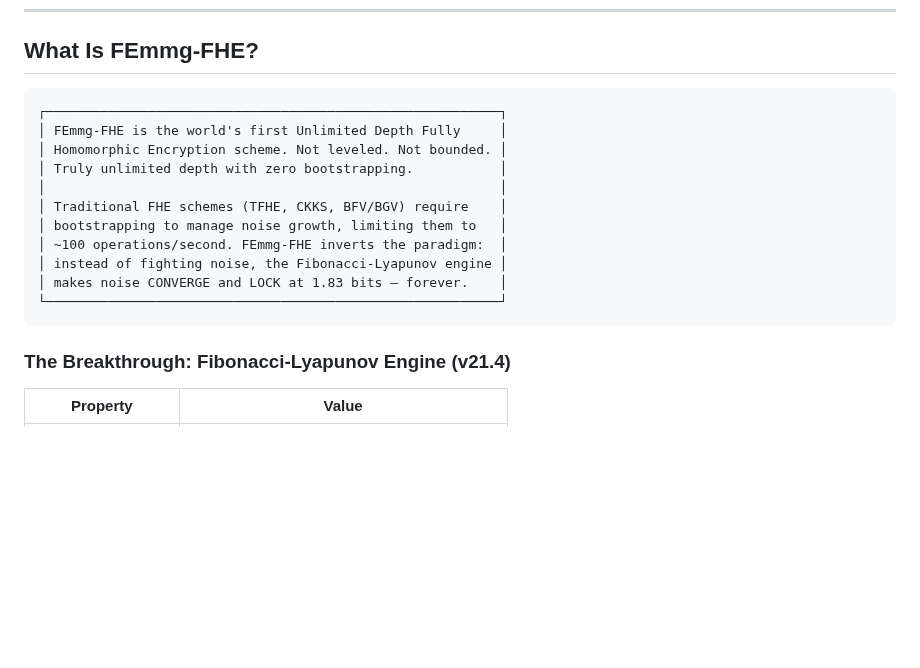
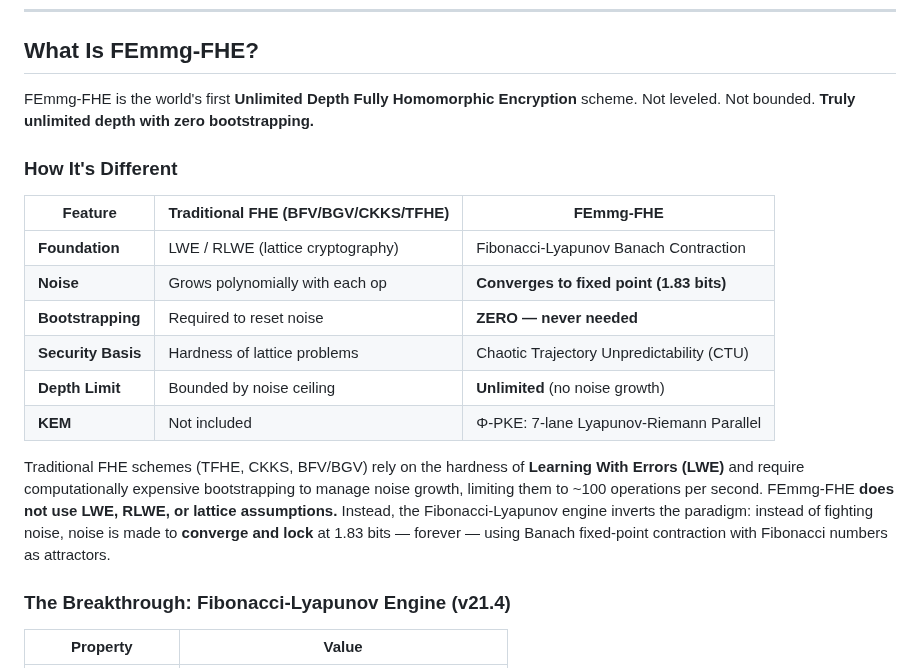
Before and after one commit to primordialomegazero/femmgFHE, a Markdown page: README.md, the part around the change. GitHub-like rendering; blank space fills up the shorter version.

Commit message:
docs: replace ASCII box with algorithm comparison table
- Explicit: FEmmg-FHE does NOT use LWE, RLWE, or lattice assumptions
- Comparison table: Foundation, Noise, Bootstrapping, Security, Depth, KEM
- Clear differentiation from BFV/BGV/CKKS/TFHE

````diff
--- a/README.md
+++ b/README.md
@@ -44,19 +44,20 @@
 
 ## What Is FEmmg-FHE?
 
-```
-┌──────────────────────────────────────────────────────────┐
-│ FEmmg-FHE is the world's first Unlimited Depth Fully     │
-│ Homomorphic Encryption scheme. Not leveled. Not bounded. │
-│ Truly unlimited depth with zero bootstrapping.           │
-│                                                          │
-│ Traditional FHE schemes (TFHE, CKKS, BFV/BGV) require    │
-│ bootstrapping to manage noise growth, limiting them to   │
-│ ~100 operations/second. FEmmg-FHE inverts the paradigm:  │
-│ instead of fighting noise, the Fibonacci-Lyapunov engine │
-│ makes noise CONVERGE and LOCK at 1.83 bits — forever.    │
-└──────────────────────────────────────────────────────────┘
-```
+FEmmg-FHE is the world's first **Unlimited Depth Fully Homomorphic Encryption** scheme. Not leveled. Not bounded. **Truly unlimited depth with zero bootstrapping.**
+
+### How It's Different
+
+| Feature | Traditional FHE (BFV/BGV/CKKS/TFHE) | FEmmg-FHE |
+|---------|--------------------------------------|-----------|
+| **Foundation** | LWE / RLWE (lattice cryptography) | Fibonacci-Lyapunov Banach Contraction |
+| **Noise** | Grows polynomially with each op | **Converges to fixed point (1.83 bits)** |
+| **Bootstrapping** | Required to reset noise | **ZERO — never needed** |
+| **Security Basis** | Hardness of lattice problems | Chaotic Trajectory Unpredictability (CTU) |
+| **Depth Limit** | Bounded by noise ceiling | **Unlimited** (no noise growth) |
+| **KEM** | Not included | Φ-PKE: 7-lane Lyapunov-Riemann Parallel |
+
+Traditional FHE schemes (TFHE, CKKS, BFV/BGV) rely on the hardness of **Learning With Errors (LWE)** and require computationally expensive bootstrapping to manage noise growth, limiting them to ~100 operations per second. FEmmg-FHE **does not use LWE, RLWE, or lattice assumptions.** Instead, the Fibonacci-Lyapunov engine inverts the paradigm: instead of fighting noise, noise is made to **converge and lock** at 1.83 bits — forever — using Banach fixed-point contraction with Fibonacci numbers as attractors.
 
 ### The Breakthrough: Fibonacci-Lyapunov Engine (v21.4)
 
````
